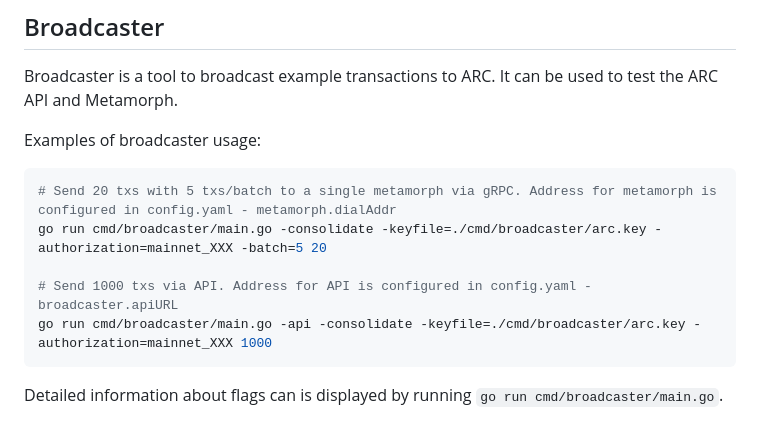
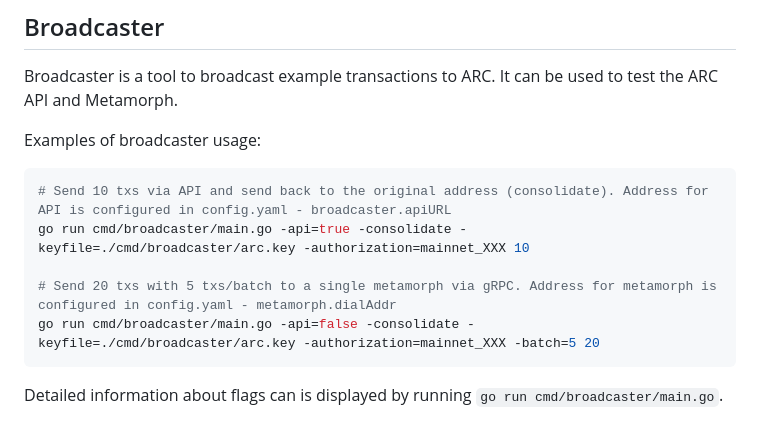
Before and after one commit to bitcoin-sv/arc, a Markdown page: README.md, the part around the change. GitHub-like rendering.

Commit message:
BPAAS-975: refine broadcaster documentaiton

````diff
--- a/README.md
+++ b/README.md
@@ -259,11 +259,11 @@ Broadcaster is a tool to broadcast example transactions to ARC. It can be used t
 
 Examples of broadcaster usage:
 ```bash
+# Send 10 txs via API and send back to the original address (consolidate). Address for API is configured in config.yaml - broadcaster.apiURL
+go run cmd/broadcaster/main.go -api=true -consolidate -keyfile=./cmd/broadcaster/arc.key -authorization=mainnet_XXX 10
+
 # Send 20 txs with 5 txs/batch to a single metamorph via gRPC. Address for metamorph is configured in config.yaml - metamorph.dialAddr
-go run cmd/broadcaster/main.go -consolidate -keyfile=./cmd/broadcaster/arc.key -authorization=mainnet_XXX -batch=5 20
-
-# Send 1000 txs via API. Address for API is configured in config.yaml - broadcaster.apiURL
-go run cmd/broadcaster/main.go -api -consolidate -keyfile=./cmd/broadcaster/arc.key -authorization=mainnet_XXX 1000
+go run cmd/broadcaster/main.go -api=false -consolidate -keyfile=./cmd/broadcaster/arc.key -authorization=mainnet_XXX -batch=5 20
 ```
 
 Detailed information about flags can is displayed by running `go run cmd/broadcaster/main.go`.
````
